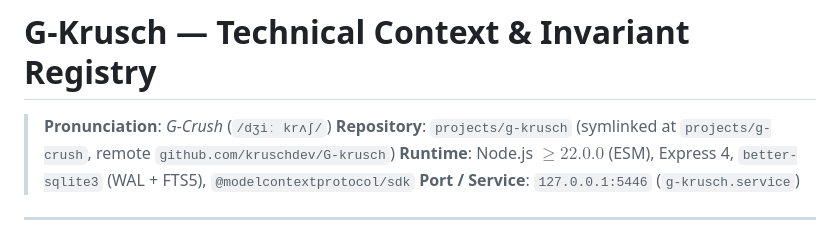
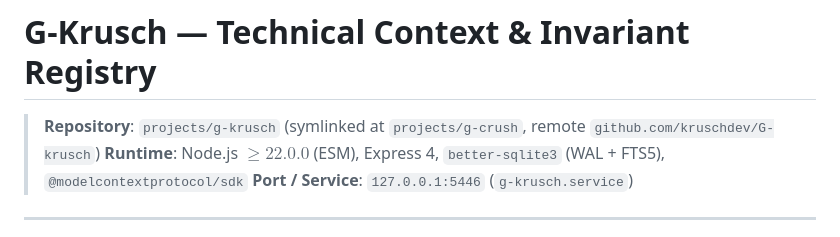
Before and after one commit to kruschdev/G-krusch, a Markdown page: CONTEXT.md, the part around the change. Drawn GitHub-style.

Commit message:
docs: remove pronunciation note from README and CONTEXT

```diff
--- a/CONTEXT.md
+++ b/CONTEXT.md
@@ -1,6 +1,5 @@
 # G-Krusch — Technical Context & Invariant Registry
 
-> **Pronunciation**: *G-Crush* (`/dʒiː krʌʃ/`)
 > **Repository**: `projects/g-krusch` (symlinked at `projects/g-crush`, remote `github.com/kruschdev/G-krusch`)
 > **Runtime**: Node.js $\ge 22.0.0$ (ESM), Express 4, `better-sqlite3` (WAL + FTS5), `@modelcontextprotocol/sdk`
 > **Port / Service**: `127.0.0.1:5446` (`g-krusch.service`)
```
Also changed, not shown: README.md (+0 -1 lines).
